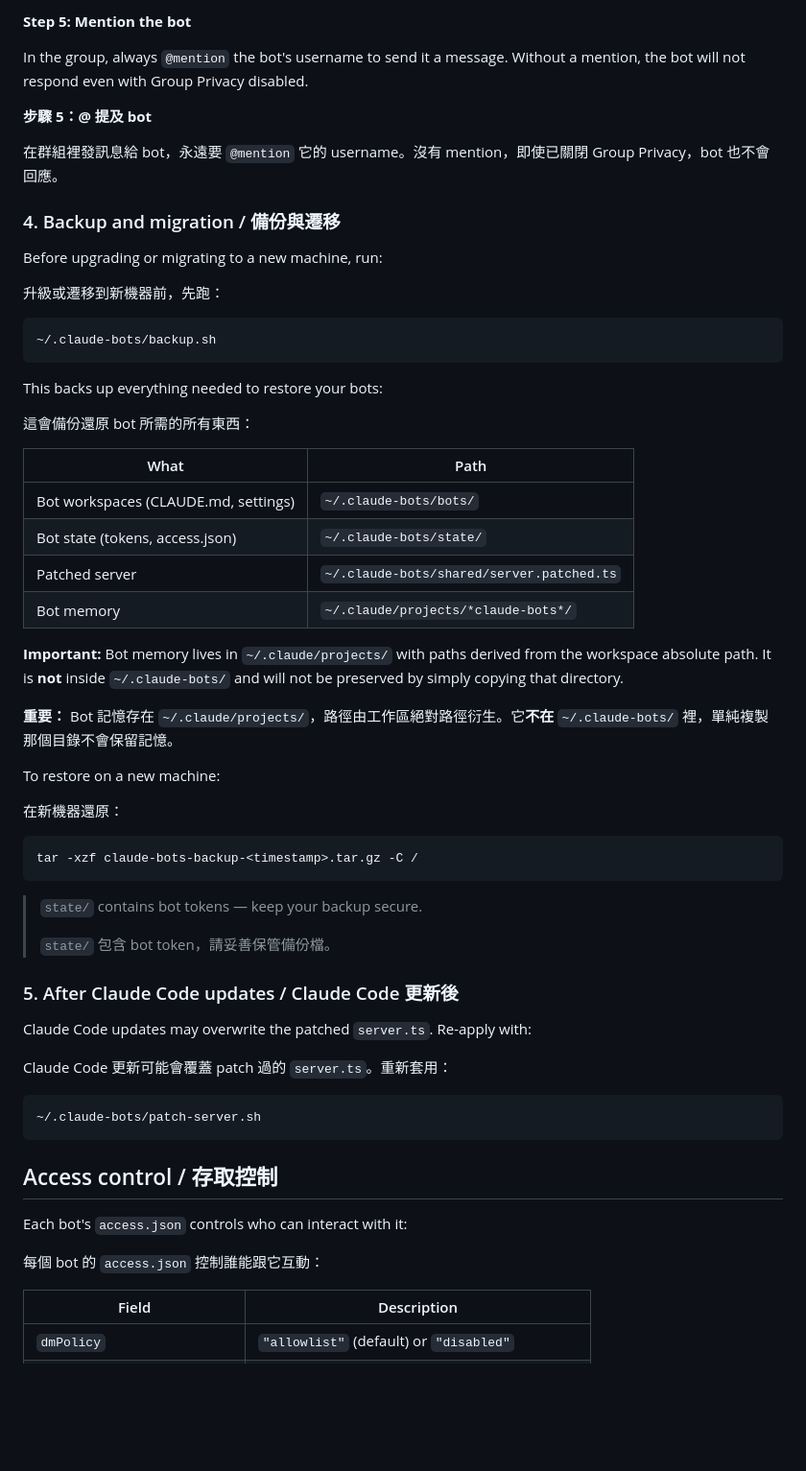
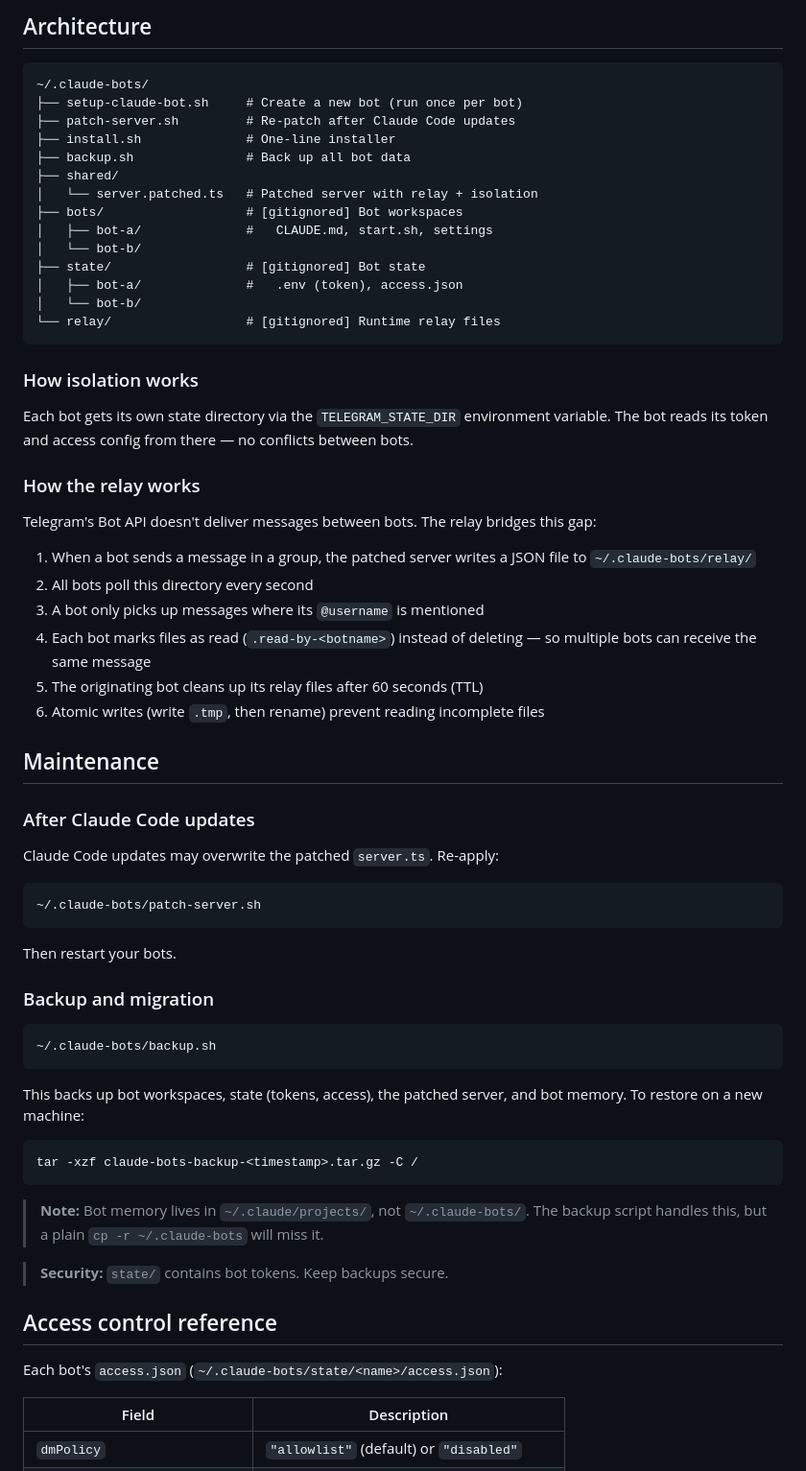
Before and after one commit to ChannelLabAI/claude-telegram-bots, a Markdown page: README.md, the part around one of its changes. Shown at 96% size. Drawn GitHub-style; blank space fills up the shorter version.

````diff
--- a/README.md
+++ b/README.md
@@ -223,64 +144,69 @@ Reconnect the bot (`/mcp` in Claude Code) to reload the config.
 
-**Step 5: Mention the bot**
+## Architecture
 
-In the group, always `@mention` the bot's username to send it a message. Without a mention, the bot will not respond even with Group Privacy disabled.
+```
+~/.claude-bots/
+├── setup-claude-bot.sh     # Create a new bot (run once per bot)
+├── patch-server.sh         # Re-patch after Claude Code updates
+├── install.sh              # One-line installer
+├── backup.sh               # Back up all bot data
+├── shared/
+│   └── server.patched.ts   # Patched server with relay + isolation
+├── bots/                   # [gitignored] Bot workspaces
+│   ├── bot-a/              #   CLAUDE.md, start.sh, settings
+│   └── bot-b/
+├── state/                  # [gitignored] Bot state
+│   ├── bot-a/              #   .env (token), access.json
+│   └── bot-b/
+└── relay/                  # [gitignored] Runtime relay files
+```
 
-**步驟 5：@ 提及 bot**
+### How isolation works
 
-在群組裡發訊息給 bot，永遠要 `@mention` 它的 username。沒有 mention，即使已關閉 Group Privacy，bot 也不會回應。
+Each bot gets its own state directory via the `TELEGRAM_STATE_DIR` environment variable. The bot reads its token and access config from there — no conflicts between bots.
 
-### 4. Backup and migration / 備份與遷移
+### How the relay works
 
-Before upgrading or migrating to a new machine, run:
+Telegram's Bot API doesn't deliver messages between bots. The relay bridges this gap:
 
-升級或遷移到新機器前，先跑：
+1. When a bot sends a message in a group, the patched server writes a JSON file to `~/.claude-bots/relay/`
+2. All bots poll this directory every second
+3. A bot only picks up messages where its `@username` is mentioned
+4. Each bot marks files as read (`.read-by-<botname>`) instead of deleting — so multiple bots can receive the same message
+5. The originating bot cleans up its relay files after 60 seconds (TTL)
+6. Atomic writes (write `.tmp`, then rename) prevent reading incomplete files
+
+## Maintenance
+
+### After Claude Code updates
+
+Claude Code updates may overwrite the patched `server.ts`. Re-apply:
+
+```bash
+~/.claude-bots/patch-server.sh
+```
+
+Then restart your bots.
+
+### Backup and migration
 
 ```bash
 ~/.claude-bots/backup.sh
 ```
 
-This backs up everything needed to restore your bots:
-
-這會備份還原 bot 所需的所有東西：
-
-| What | Path |
-|---|---|
-| Bot workspaces (CLAUDE.md, settings) | `~/.claude-bots/bots/` |
-| Bot state (tokens, access.json) | `~/.claude-bots/state/` |
-| Patched server | `~/.claude-bots/shared/server.patched.ts` |
-| Bot memory | `~/.claude/projects/*claude-bots*/` |
-
-**Important:** Bot memory lives in `~/.claude/projects/` with paths derived from the workspace absolute path. It is **not** inside `~/.claude-bots/` and will not be preserved by simply copying that directory.
-
-**重要：** Bot 記憶存在 `~/.claude/projects/`，路徑由工作區絕對路徑衍生。它**不在** `~/.claude-bots/` 裡，單純複製那個目錄不會保留記憶。
-
-To restore on a new machine:
-
-在新機器還原：
+This backs up bot workspaces, state (tokens, access), the patched server, and bot memory. To restore on a new machine:
 
 ```bash
 tar -xzf claude-bots-backup-<timestamp>.tar.gz -C /
 ```
 
-> `state/` contains bot tokens — keep your backup secure.
->
-> `state/` 包含 bot token，請妥善保管備份檔。
+> **Note:** Bot memory lives in `~/.claude/projects/`, not `~/.claude-bots/`. The backup script handles this, but a plain `cp -r ~/.claude-bots` will miss it.
 
-### 5. After Claude Code updates / Claude Code 更新後
+> **Security:** `state/` contains bot tokens. Keep backups secure.
 
-Claude Code updates may overwrite the patched `server.ts`. Re-apply with:
+## Access control reference
 
-Claude Code 更新可能會覆蓋 patch 過的 `server.ts`。重新套用：
-
-```bash
-~/.claude-bots/patch-server.sh
-```
-
-## Access control / 存取控制
-
-Each bot's `access.json` controls who can interact with it:
-
-每個 bot 的 `access.json` 控制誰能跟它互動：
+Each bot's `access.json` (`~/.claude-bots/state/<name>/access.json`):
 
 | Field | Description |
 |---|---|
````
Also changed, not shown: other parts of README.md (+90 -160 lines).
